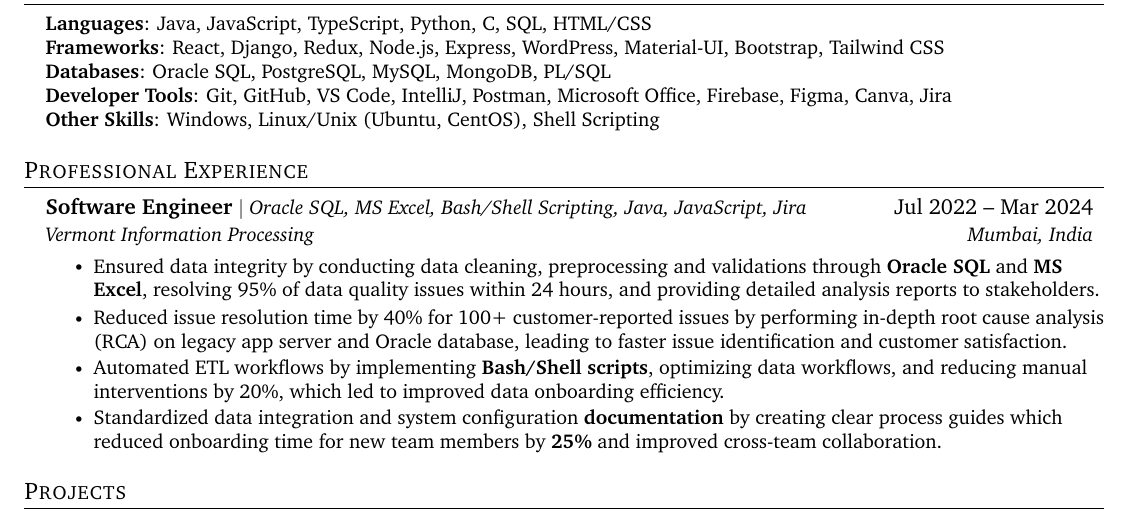
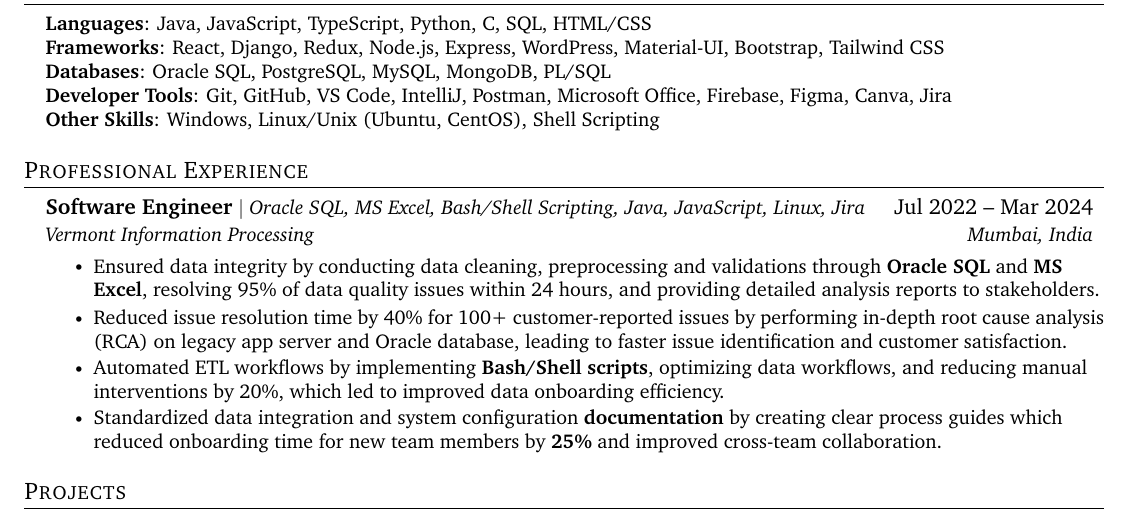
Before and after one commit to aaryen-dsouza/AaryenResumeLatex, a LaTeX document (SD/main.tex): part of the page, cut so that both start at the same text. Compiled offline with pdfLaTeX.

Commit message:
Add Linux to skills list for Software Engineer position in SD main.tex

```diff
--- a/SD/main.tex
+++ b/SD/main.tex
@@ -162,7 +162,7 @@
   \resumeSubHeadingListStart
 
     \resumeExperienceSubheading
-      {Software Engineer}{$|$ Oracle SQL, MS Excel, Bash/Shell Scripting, Java, JavaScript, Jira}{Jul 2022 -- Mar 2024}
+      {Software Engineer}{$|$ Oracle SQL, MS Excel, Bash/Shell Scripting, Java, JavaScript, Linux, Jira}{Jul 2022 -- Mar 2024}
       {Vermont Information Processing}{Mumbai, India}
 
       \resumeItemListStart
```
Also changed, not shown: SD/main.pdf, 3 other files.
